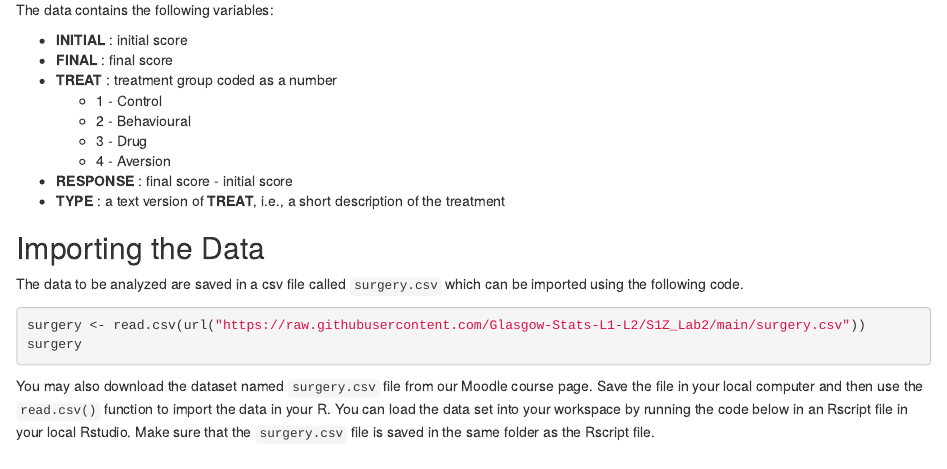
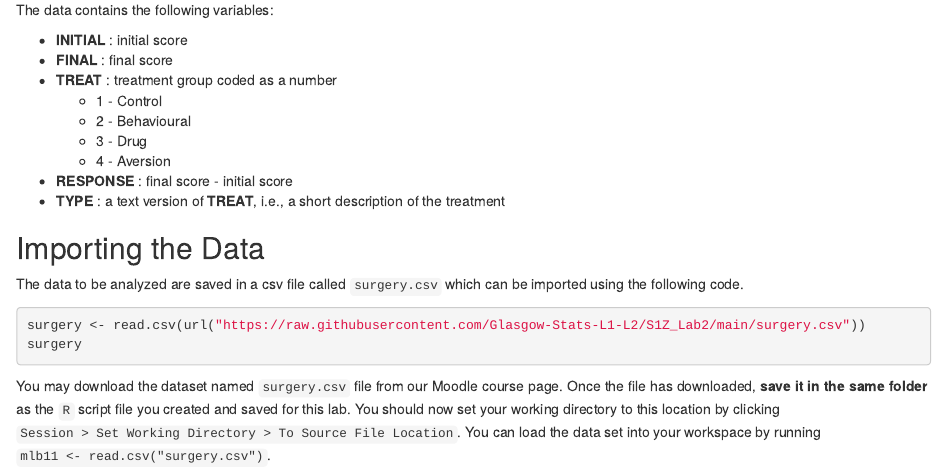
Before and after one commit to Glasgow-Stats-L1-L2/S1Z_Lab2, an R Markdown document (01-surgery.Rmd): the page in a window 1100 px wide, from 900 px down. Rendered offline with R 4.5, knitr and Pandoc, with nearby package versions; drawn as R Markdown's standard HTML page in place of the format the file asks for.

Commit message:
EJ data update

````diff
--- a/01-surgery.Rmd
+++ b/01-surgery.Rmd
@@ -40,6 +40,7 @@
 surgery
 ```
 
-You may also download the dataset named `surgery.csv` file from our Moodle course page. Save the file in your local computer and then use the `read.csv()` function to import the data in your R. You can load the data set into your workspace by running the code below in an Rscript file in your local Rstudio. Make sure that the `surgery.csv` file is saved in the same folder as the Rscript file.
+You may download the dataset named `surgery.csv` file from our Moodle course page. Once the file has downloaded, **save it in the same folder** as the `R` script file you created and saved for this lab. You should now set your working directory to this location by clicking `Session > Set Working Directory > To Source File Location`. You can load the data set into your workspace by running `mlb11 <- read.csv("surgery.csv")`.
+
 
 <br>
````
Also changed, not shown: 06-group-tasks.Rmd (+3 -1 lines), docs/search_index.json, 5 other files.
